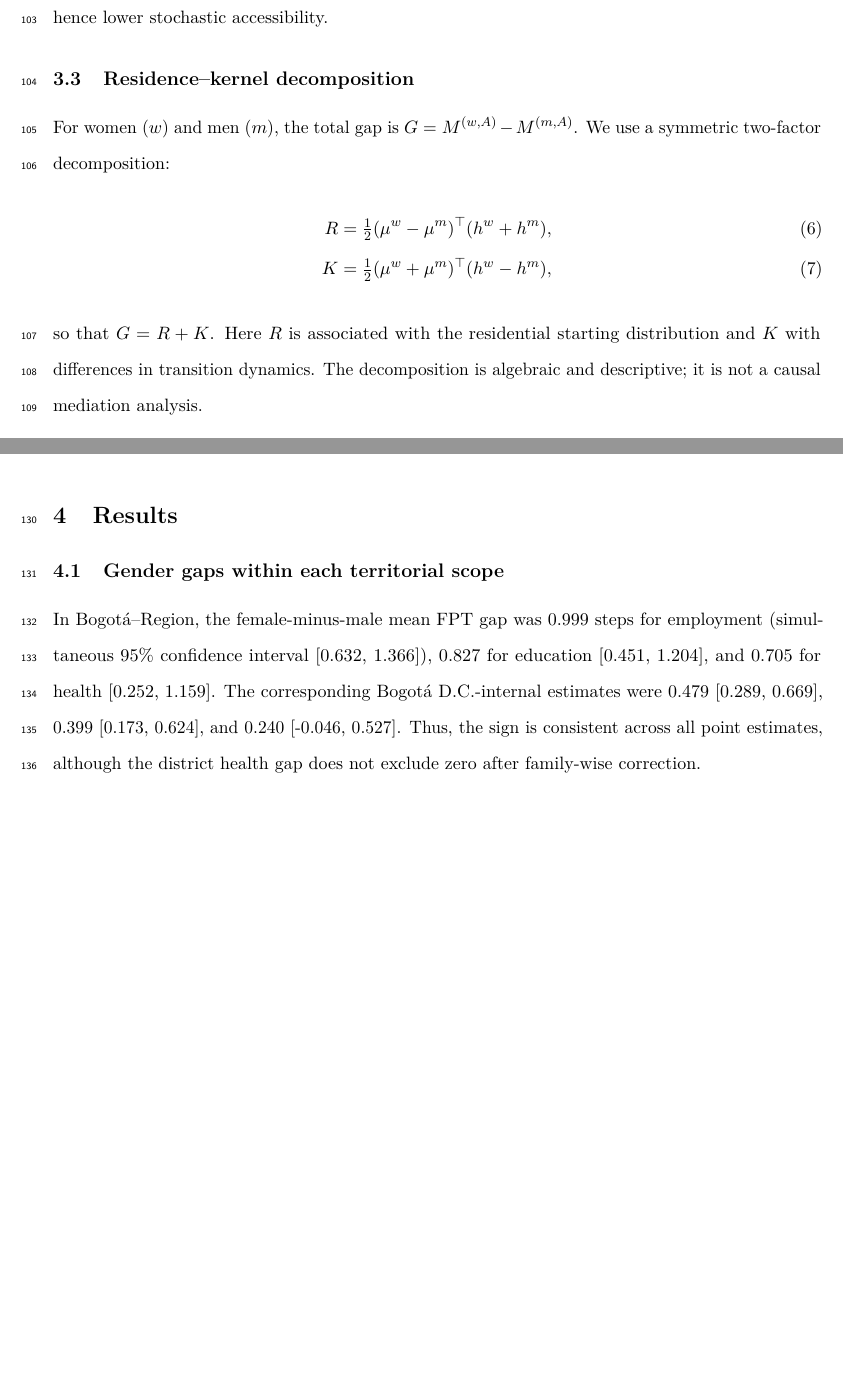
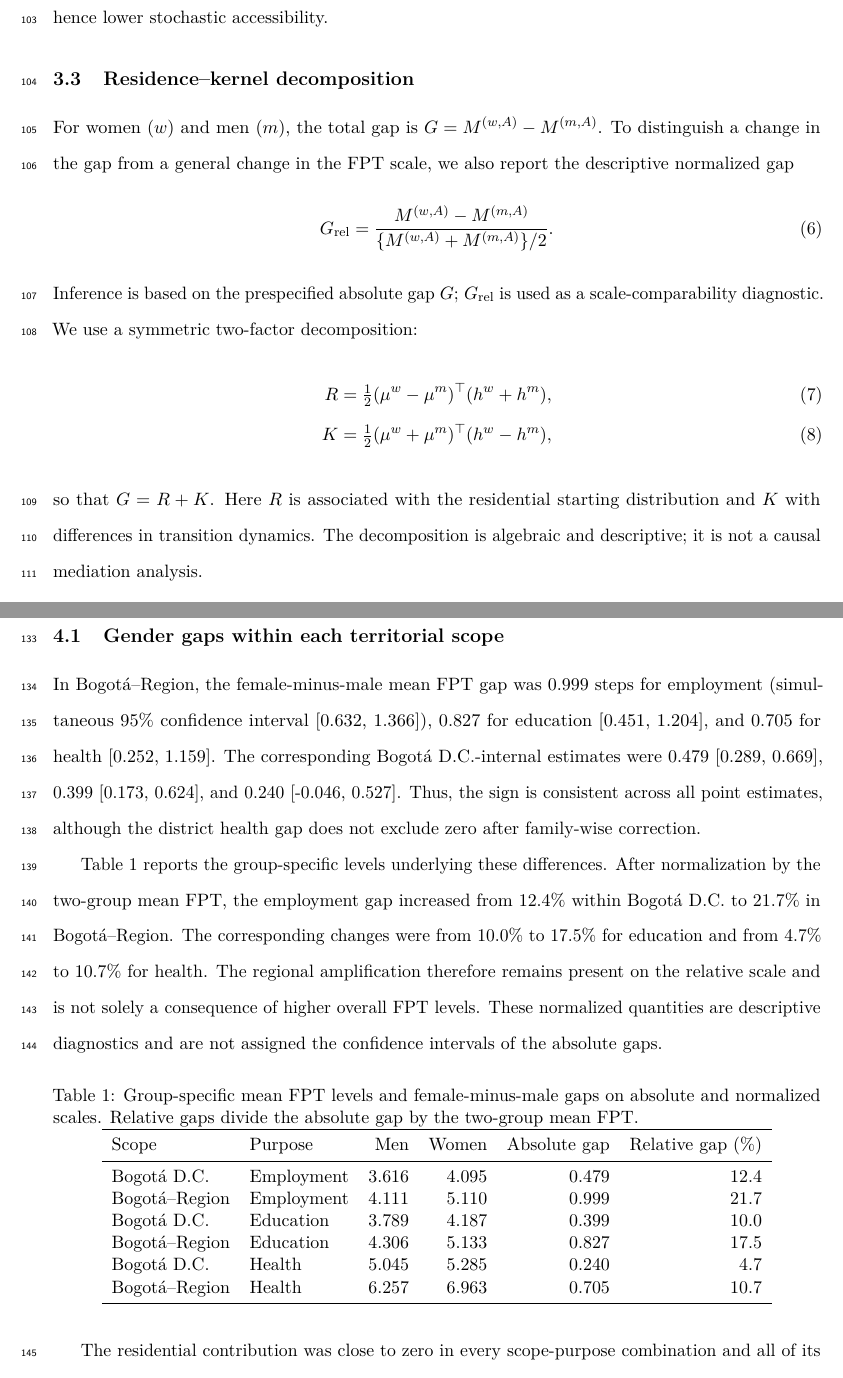
Before and after one commit to ardominguezm/colombia-stochastic-access, a LaTeX paper (paper/manuscript.tex): two parts of pages 5 and 6 of 16 before the commit and two parts of pages 5 and 7 of 17 after it, joined at a grey line, cut so that both start at the same text, the shorter picture padded with empty space. Compiled offline with pdfLaTeX.

Commit message:
Report FPT levels and scale-normalized scope gaps

```diff
--- a/paper/manuscript.tex
+++ b/paper/manuscript.tex
@@ -83,7 +83,13 @@ where $Q^{(g,A)}$ is the transient submatrix of $P^{(g)}$. Let $\mu^{(g)}$ be th
 Larger values indicate more expected mobility transitions before reaching the opportunity set and hence lower stochastic accessibility.
 
 \subsection{Residence--kernel decomposition}
-For women ($w$) and men ($m$), the total gap is $G=M^{(w,A)}-M^{(m,A)}$. We use a symmetric two-factor decomposition:
+For women ($w$) and men ($m$), the total gap is $G=M^{(w,A)}-M^{(m,A)}$. To distinguish a change in the gap from a general change in the FPT scale, we also report the descriptive normalized gap
+\begin{equation}
+ G_{\mathrm{rel}}=
+ \frac{M^{(w,A)}-M^{(m,A)}}
+ {\{M^{(w,A)}+M^{(m,A)}\}/2}.
+\end{equation}
+Inference is based on the prespecified absolute gap $G$; $G_{\mathrm{rel}}$ is used as a scale-comparability diagnostic. We use a symmetric two-factor decomposition:
 \begin{align}
  R &= \tfrac12(\mu^w-\mu^m)^\top(h^w+h^m),\\
  K &= \tfrac12(\mu^w+\mu^m)^\top(h^w-h^m),
@@ -108,6 +114,26 @@ Sampling uncertainty is estimated with a joint Poisson(1) household-cluster boot
 \section{Results}
 \subsection{Gender gaps within each territorial scope}
 In Bogotá--Region, the female-minus-male mean FPT gap was 0.999 steps for employment (simultaneous 95\% confidence interval [0.632, 1.366]), 0.827 for education [0.451, 1.204], and 0.705 for health [0.252, 1.159]. The corresponding Bogotá D.C.-internal estimates were 0.479 [0.289, 0.669], 0.399 [0.173, 0.624], and 0.240 [-0.046, 0.527]. Thus, the sign is consistent across all point estimates, although the district health gap does not exclude zero after family-wise correction.
+
+Table~\ref{tab:fpt-levels} reports the group-specific levels underlying these differences. After normalization by the two-group mean FPT, the employment gap increased from 12.4\% within Bogotá D.C. to 21.7\% in Bogotá--Region. The corresponding changes were from 10.0\% to 17.5\% for education and from 4.7\% to 10.7\% for health. The regional amplification therefore remains present on the relative scale and is not solely a consequence of higher overall FPT levels. These normalized quantities are descriptive diagnostics and are not assigned the confidence intervals of the absolute gaps.
+
+\begin{table}[ht]
+\centering
+\caption{Group-specific mean FPT levels and female-minus-male gaps on absolute and normalized scales. Relative gaps divide the absolute gap by the two-group mean FPT.}
+\label{tab:fpt-levels}
+\begin{tabular}{llrrrr}
+\toprule
+Scope & Purpose & Men & Women & Absolute gap & Relative gap (\%) \\
+\midrule
+Bogotá D.C. & Employment & 3.616 & 4.095 & 0.479 & 12.4 \\
+Bogotá--Region & Employment & 4.111 & 5.110 & 0.999 & 21.7 \\
+Bogotá D.C. & Education & 3.789 & 4.187 & 0.399 & 10.0 \\
+Bogotá--Region & Education & 4.306 & 5.133 & 0.827 & 17.5 \\
+Bogotá D.C. & Health & 5.045 & 5.285 & 0.240 & 4.7 \\
+Bogotá--Region & Health & 6.257 & 6.963 & 0.705 & 10.7 \\
+\bottomrule
+\end{tabular}
+\end{table}
 
 The residential contribution was close to zero in every scope-purpose combination and all of its simultaneous intervals included zero. In contrast, the mobility-kernel contribution closely reproduced the total gap. Figure~\ref{fig:scope} summarizes the scope-specific estimates.
 
```
Also changed, not shown: paper/manuscript.tex (2 more changed lines).
